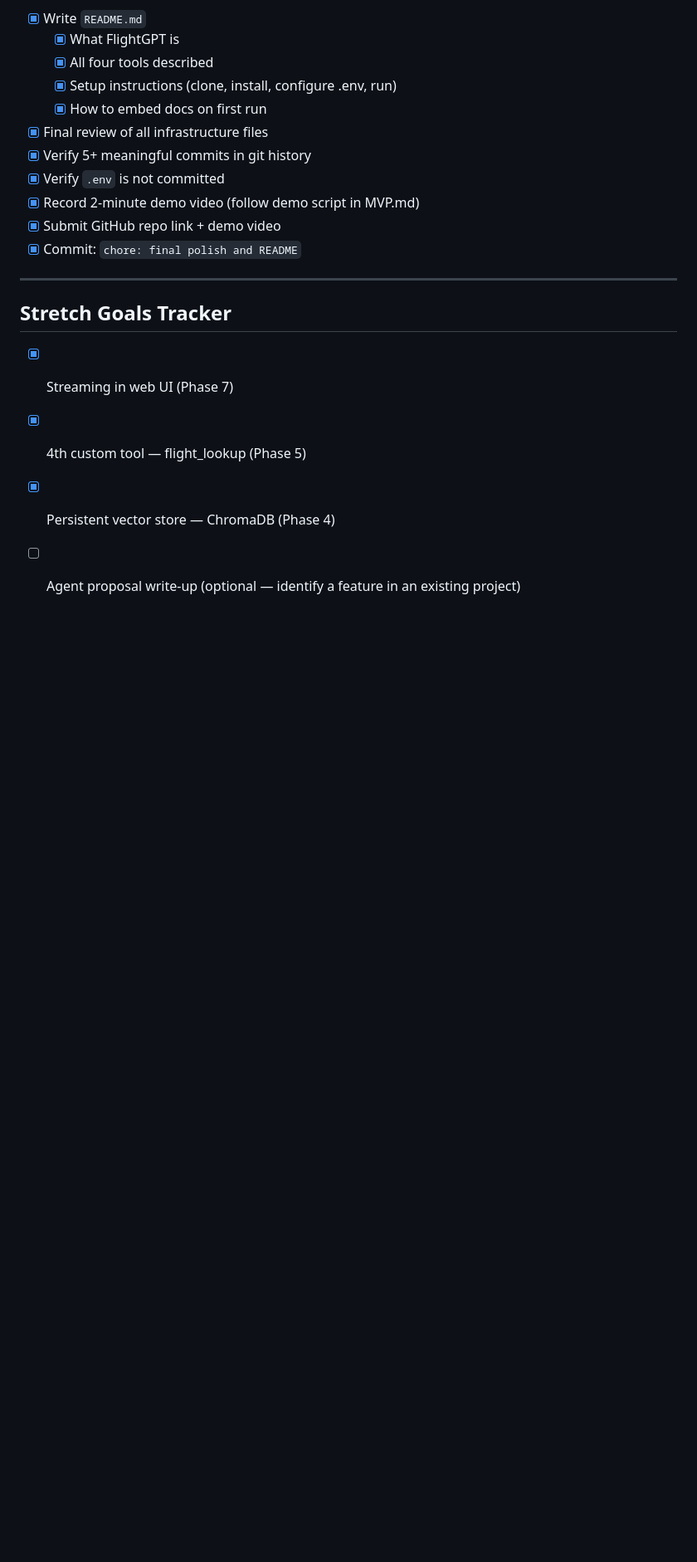
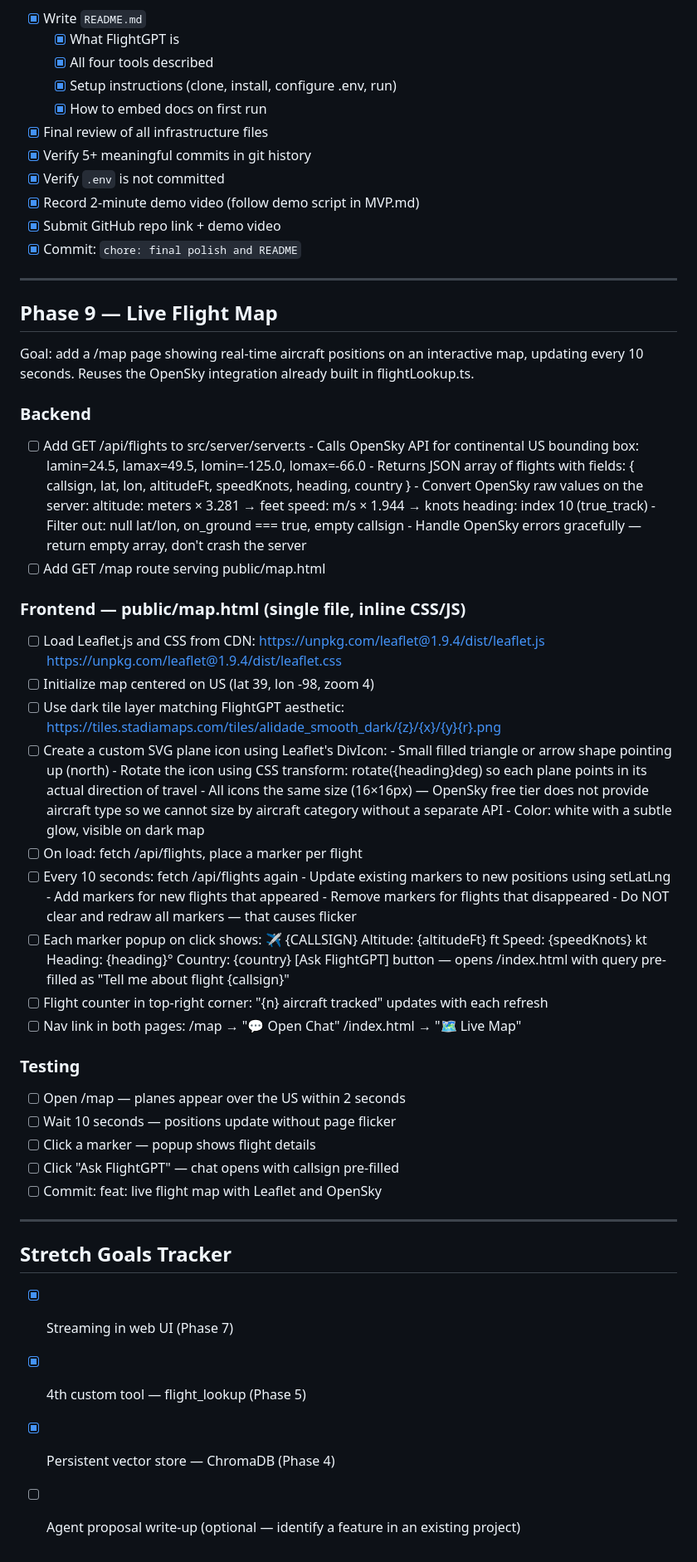
Before and after one commit to patrickpetty23/flightgpt, a Markdown page: aiDocs/ROADMAP.md, the part around the change. Shown at 83% size. Drawn GitHub-style; blank space fills up the shorter version.

Commit message:
update roadmap to include phase 9, and interactive live map

```diff
--- a/aiDocs/ROADMAP.md
+++ b/aiDocs/ROADMAP.md
@@ -163,6 +163,71 @@ Goal: everything submitted, demo recorded, repo clean.
 
 ---
 
+## Phase 9 — Live Flight Map
+
+Goal: add a /map page showing real-time aircraft positions on an
+interactive map, updating every 10 seconds. Reuses the OpenSky
+integration already built in flightLookup.ts.
+
+### Backend
+- [ ] Add GET /api/flights to src/server/server.ts
+      - Calls OpenSky API for continental US bounding box:
+        lamin=24.5, lamax=49.5, lomin=-125.0, lomax=-66.0
+      - Returns JSON array of flights with fields:
+        { callsign, lat, lon, altitudeFt, speedKnots, heading, country }
+      - Convert OpenSky raw values on the server:
+        altitude: meters × 3.281 → feet
+        speed: m/s × 1.944 → knots
+        heading: index 10 (true_track)
+      - Filter out: null lat/lon, on_ground === true, empty callsign
+      - Handle OpenSky errors gracefully — return empty array,
+        don't crash the server
+- [ ] Add GET /map route serving public/map.html
+
+### Frontend — public/map.html (single file, inline CSS/JS)
+- [ ] Load Leaflet.js and CSS from CDN:
+      https://unpkg.com/leaflet@1.9.4/dist/leaflet.js
+      https://unpkg.com/leaflet@1.9.4/dist/leaflet.css
+- [ ] Initialize map centered on US (lat 39, lon -98, zoom 4)
+- [ ] Use dark tile layer matching FlightGPT aesthetic:
+      https://tiles.stadiamaps.com/tiles/alidade_smooth_dark/{z}/{x}/{y}{r}.png
+- [ ] Create a custom SVG plane icon using Leaflet's DivIcon:
+      - Small filled triangle or arrow shape pointing up (north)
+      - Rotate the icon using CSS transform: rotate({heading}deg)
+        so each plane points in its actual direction of travel
+      - All icons the same size (16×16px) — OpenSky free tier
+        does not provide aircraft type so we cannot size by
+        aircraft category without a separate API
+      - Color: white with a subtle glow, visible on dark map
+- [ ] On load: fetch /api/flights, place a marker per flight
+- [ ] Every 10 seconds: fetch /api/flights again
+      - Update existing markers to new positions using setLatLng
+      - Add markers for new flights that appeared
+      - Remove markers for flights that disappeared
+      - Do NOT clear and redraw all markers — that causes flicker
+- [ ] Each marker popup on click shows:
+      ✈ {CALLSIGN}
+      Altitude: {altitudeFt} ft
+      Speed: {speedKnots} kt
+      Heading: {heading}°
+      Country: {country}
+      [Ask FlightGPT] button — opens /index.html with query
+      pre-filled as "Tell me about flight {callsign}"
+- [ ] Flight counter in top-right corner: "{n} aircraft tracked"
+      updates with each refresh
+- [ ] Nav link in both pages:
+      /map → "💬 Open Chat"
+      /index.html → "🗺 Live Map"
+
+### Testing
+- [ ] Open /map — planes appear over the US within 2 seconds
+- [ ] Wait 10 seconds — positions update without page flicker
+- [ ] Click a marker — popup shows flight details
+- [ ] Click "Ask FlightGPT" — chat opens with callsign pre-filled
+- [ ] Commit: feat: live flight map with Leaflet and OpenSky
+
+---
+
 ## Stretch Goals Tracker
 
 - [x] Streaming in web UI (Phase 7)
```
